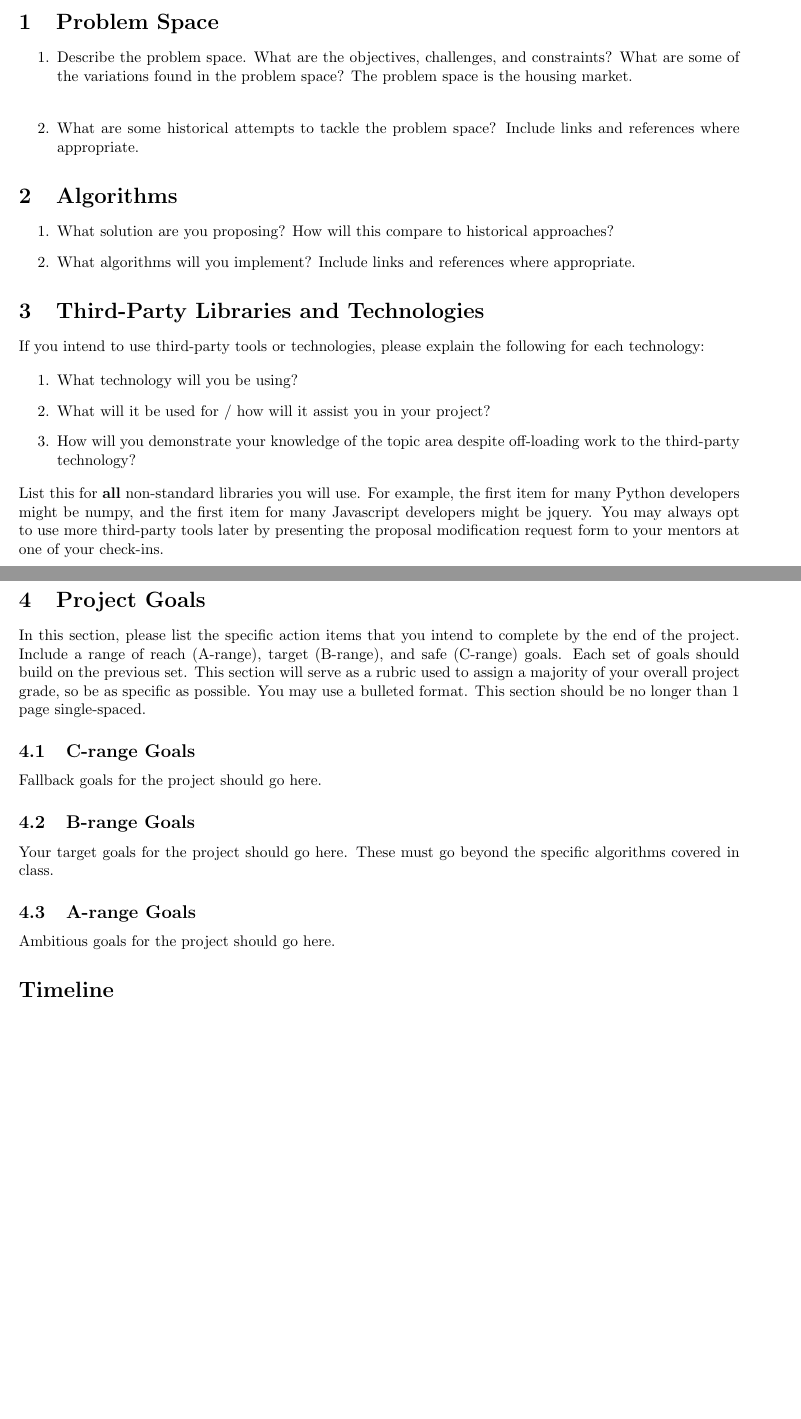
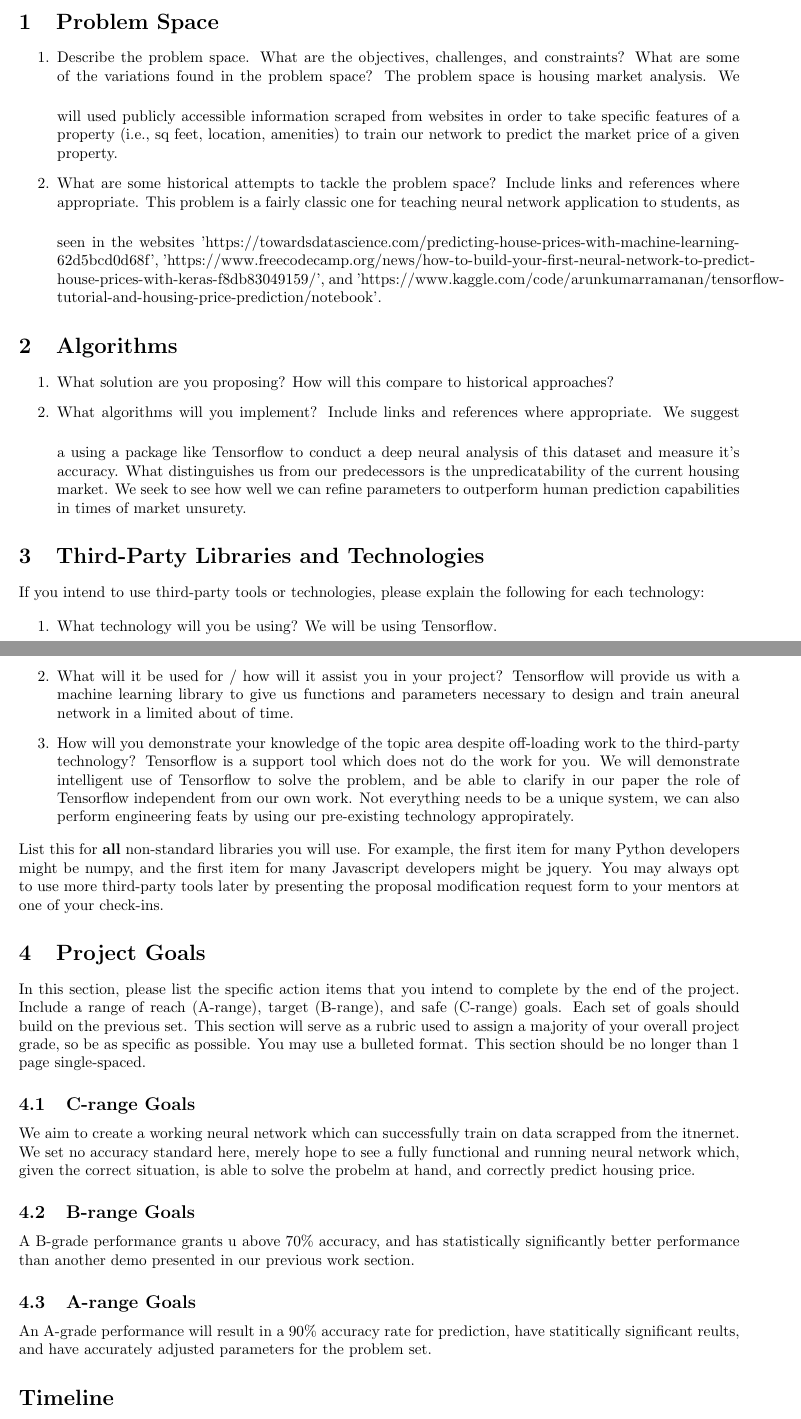
Before and after one commit to alexandermervar/351_FinalProject, a LaTeX document (Project Proposal/Engineering - Project Proposal.tex): two parts of pages 1 and 2 of 2 before the commit and two parts of pages 1 and 2 of 3 after it, joined at a grey line, cut so that both start at the same text, the shorter picture padded with empty space. Compiled offline with pdfLaTeX.

Commit message:
Update Engineering - Project Proposal.tex

```diff
--- a/Project Proposal/Engineering - Project Proposal.tex
+++ b/Project Proposal/Engineering - Project Proposal.tex
@@ -48,14 +48,18 @@ In this project we will train a neural network to analyze features of a given pr
 \begin{enumerate}
 	\item Describe the problem space. What are the objectives, challenges, and constraints? What are some of the variations found in the problem space?
 	\vspace{0.5cm}
-	The problem space is the housing market.
+	The problem space is housing market analysis.  We will used publicly accessible information scraped from websites in order to take specific features of a property (i.e., sq feet, location, amenities) to train our network to predict the market price of a given property.
 
 	\item What are some historical attempts to tackle the problem space? Include links and references where appropriate.
+	\vspace{0.5cm}
+	This problem is a fairly classic one for teaching neural network application to students, as seen in the websites 'https://towardsdatascience.com/predicting-house-prices-with-machine-learning-62d5bcd0d68f', 'https://www.freecodecamp.org/news/how-to-build-your-first-neural-network-to-predict-house-prices-with-keras-f8db83049159/', and 'https://www.kaggle.com/code/arunkumarramanan/tensorflow-tutorial-and-housing-price-prediction/notebook'.
 \end{enumerate}
 
 \section{Algorithms}
 \begin{enumerate}
     \item What solution are you proposing? How will this compare to historical approaches? \item What algorithms will you implement? Include links and references where appropriate.
+    \vspace{0.5cm}
+     We suggest a  using a package like Tensorflow to conduct a deep neural analysis of this dataset and measure it's accuracy. What distinguishes us from our predecessors is the unpredicatability of the current housing market.  We seek to see how well we can refine parameters to outperform human prediction capabilities in times of market unsurety.
 \end{enumerate}
 
 \section{Third-Party Libraries and Technologies}
@@ -64,8 +68,11 @@ If you intend to use third-party tools or technologies, please explain the follo
 
 \begin{enumerate}
 	\item What technology will you be using?
-	\item What will it be used for / how will it assist you in your project?
-	\item How will you demonstrate your knowledge of the topic area despite off-loading work to the third-party technology?
+        We will be using Tensorflow.
+        \item What will it be used for / how will it assist you in your project?
+        Tensorflow will provide us with a machine learning library to give us functions and parameters necessary to design and train aneural network in a limited about of time.
+        \item How will you demonstrate your knowledge of the topic area despite off-loading work to the third-party technology?
+        Tensorflow is a support tool which does not do the work for you.  We will demonstrate intelligent use of Tensorflow to solve the problem, and be able to clarify in our paper the role of Tensorflow independent from our own work.  Not everything needs to be a unique system, we can also perform engineering feats by using our pre-existing technology appropirately.
 \end{enumerate}
 
 List this for \textbf{all} non-standard libraries you will use. For example, the first item for many Python developers might be numpy, and the first item for many Javascript developers might be jquery. You may always opt to use more third-party tools later by presenting the proposal modification request form to your mentors at one of your check-ins.
@@ -76,15 +83,15 @@ In this section, please list the specific action items that you intend to comple
 
 \subsection{C-range Goals}
 
-Fallback goals for the project should go here.
+We aim to create a working neural network which can successfully train on data scrapped from the itnernet.  We set no accuracy standard here, merely hope to see a fully functional and running neural network which, given the correct situation, is able to solve the probelm at hand, and correctly predict housing price.
 
 \subsection{B-range Goals}
 
-Your target goals for the project should go here. These must go beyond the specific algorithms covered in class.
+A B-grade performance grants u above 70\% accuracy, and has statistically significantly better performance than another demo presented in our previous work section.
 
 \subsection{A-range Goals}
 
-Ambitious goals for the project should go here.
+An A-grade performance will result in a 90\% accuracy rate for prediction, have statitically significant reults, and have accurately adjusted parameters for the problem set.
 
 
 \section*{Timeline}
```
Also changed, not shown: Project Proposal/Engineering - Project Proposal.tex (15 more changed lines).
